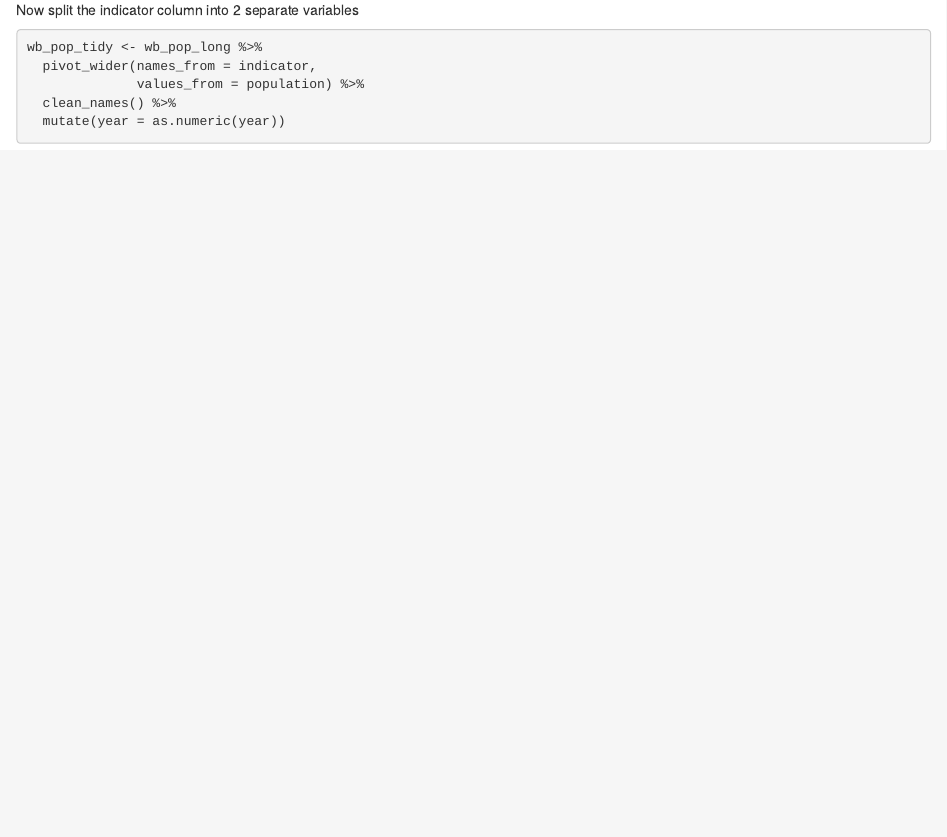
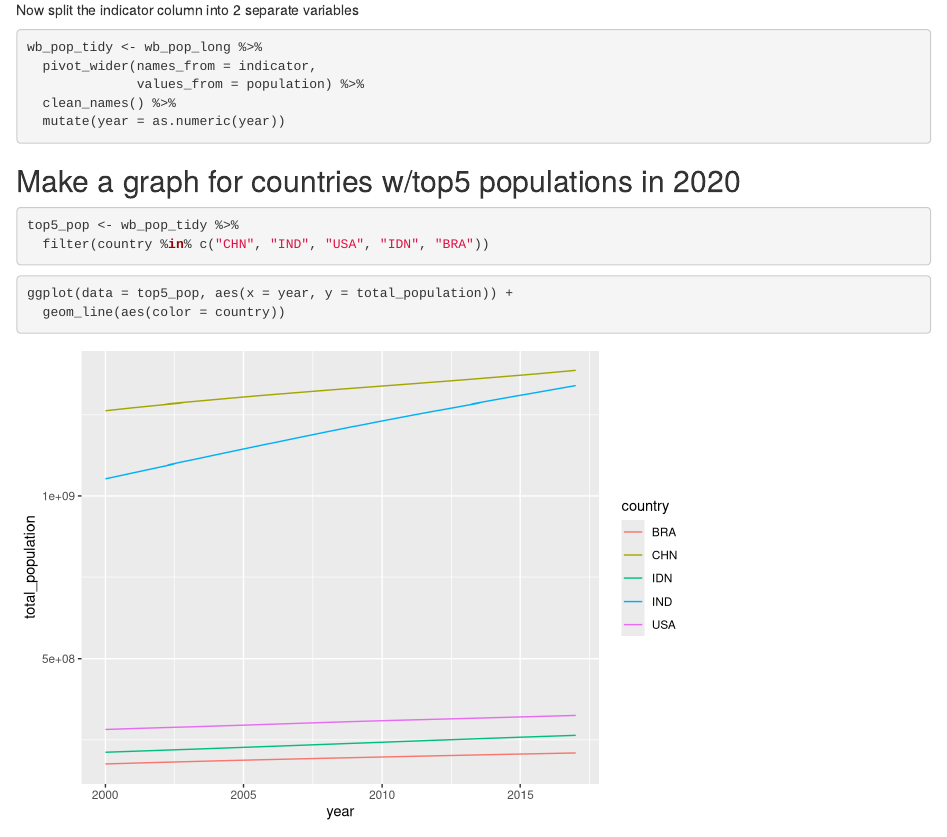
Before and after one commit to allisonhorst/wb-population, an R Markdown document (R/wb_analysis.Rmd): the page in a window 1100 px wide, from 600 px down. Rendered offline with R 4.5, knitr and Pandoc, with nearby package versions; column names are cleaned by a stand-in for the janitor package.

Commit message:
added graph for top 5 country populations over time

````diff
--- a/R/wb_analysis.Rmd
+++ b/R/wb_analysis.Rmd
@@ -38,3 +38,15 @@ wb_pop_tidy <- wb_pop_long %>%
   clean_names() %>%
   mutate(year = as.numeric(year))
 ```
+
+## Make a graph for countries w/top5 populations in 2020
+
+```{r}
+top5_pop <- wb_pop_tidy %>%
+  filter(country %in% c("CHN", "IND", "USA", "IDN", "BRA"))
+```
+
+```{r}
+ggplot(data = top5_pop, aes(x = year, y = total_population)) +
+  geom_line(aes(color = country))
+```
````
